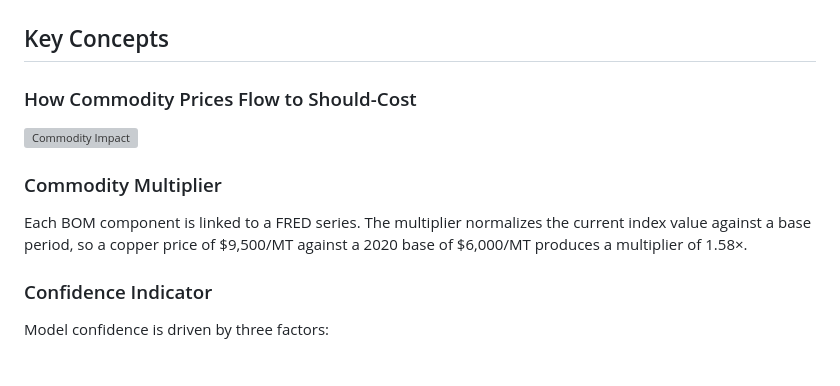
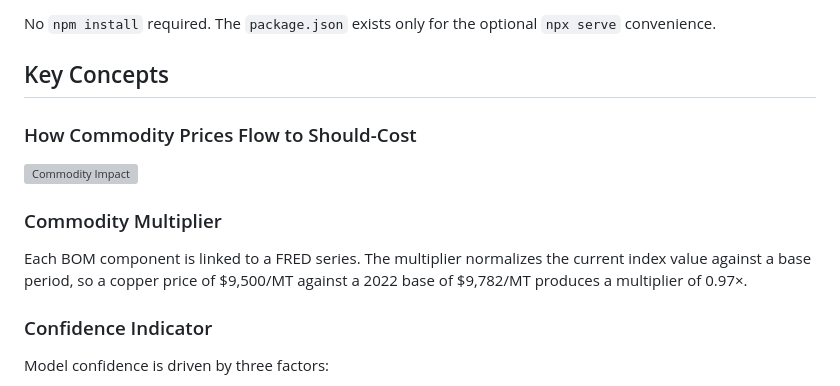
Before and after one commit to Codymellow/FutureProof, a Markdown page: should-cost-model/README.md, the part around one of its changes. Drawn GitHub-style; grey boxes are pictures that could not be loaded.

```diff
--- a/should-cost-model/README.md
+++ b/should-cost-model/README.md
@@ -22,3 +94,5 @@ Most sourcing teams negotiate against last year's price plus a gut feeling. This
+No `npm install` required. The `package.json` exists only for the optional `npx serve` convenience.
+
 ## Key Concepts
 
 ### How Commodity Prices Flow to Should-Cost
@@ -26,7 +100,7 @@ Most sourcing teams negotiate against last year's price plus a gut feeling. This
 ![Commodity Impact](assets/commodity-impact.svg)
 
 ### Commodity Multiplier
-Each BOM component is linked to a FRED series. The multiplier normalizes the current index value against a base period, so a copper price of $9,500/MT against a 2020 base of $6,000/MT produces a multiplier of 1.58×.
+Each BOM component is linked to a FRED series. The multiplier normalizes the current index value against a base period, so a copper price of $9,500/MT against a 2022 base of $9,782/MT produces a multiplier of 0.97×.
 
 ### Confidence Indicator
 Model confidence is driven by three factors:
```
Also changed, not shown: other parts of should-cost-model/README.md (+78 -48 lines).
